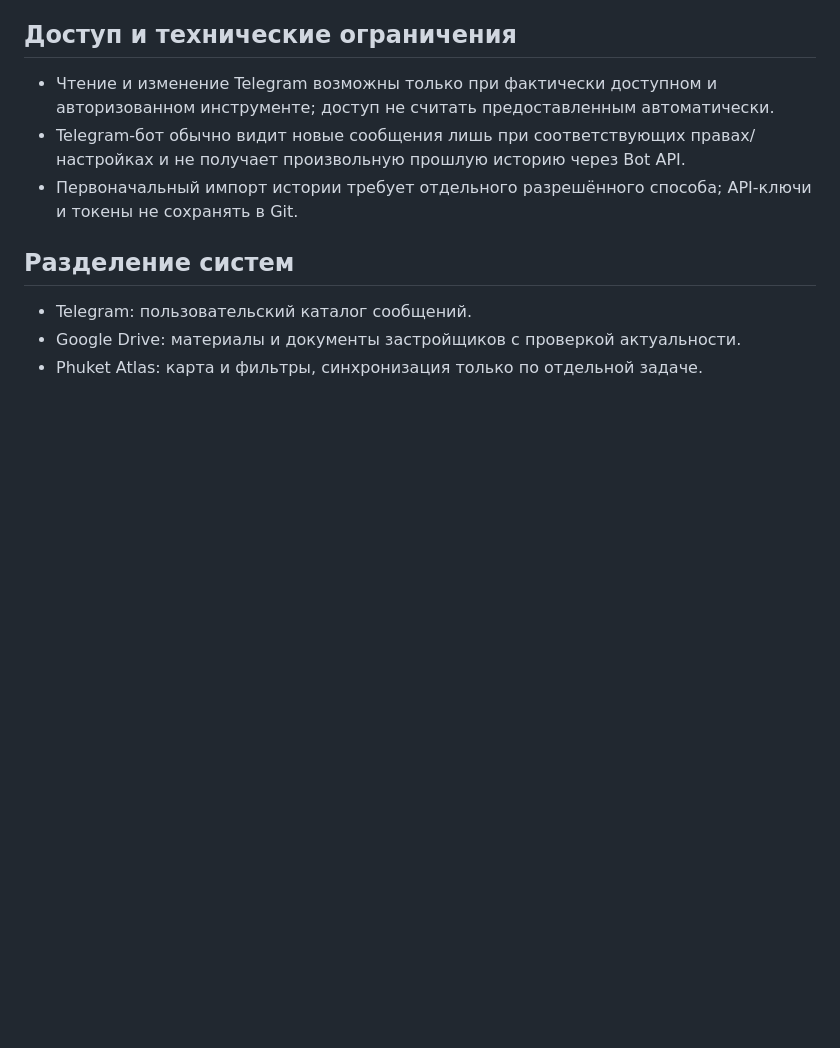
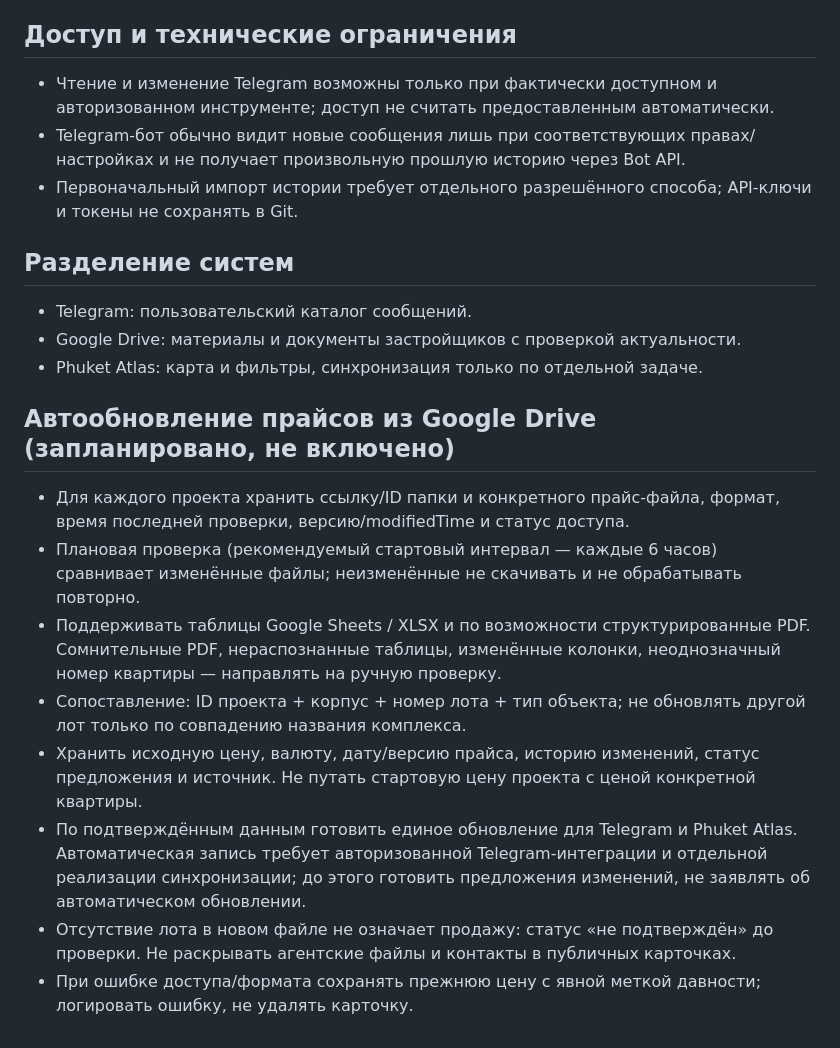
Before and after one commit to Ativ83/Phuket-Atlas, a Markdown page: docs/TELEGRAM_RULES.md, the part around the change. GitHub-like rendering; blank space fills up the shorter version.

Commit message:
docs: specify safe Google Drive price synchronization for Telegram catalog

```diff
--- a/docs/TELEGRAM_RULES.md
+++ b/docs/TELEGRAM_RULES.md
@@ -42,3 +42,13 @@
 - Telegram: пользовательский каталог сообщений.
 - Google Drive: материалы и документы застройщиков с проверкой актуальности.
 - Phuket Atlas: карта и фильтры, синхронизация только по отдельной задаче.
+
+## Автообновление прайсов из Google Drive (запланировано, не включено)
+- Для каждого проекта хранить ссылку/ID папки и конкретного прайс-файла, формат, время последней проверки, версию/modifiedTime и статус доступа.
+- Плановая проверка (рекомендуемый стартовый интервал — каждые 6 часов) сравнивает изменённые файлы; неизменённые не скачивать и не обрабатывать повторно.
+- Поддерживать таблицы Google Sheets / XLSX и по возможности структурированные PDF. Сомнительные PDF, нераспознанные таблицы, изменённые колонки, неоднозначный номер квартиры — направлять на ручную проверку.
+- Сопоставление: ID проекта + корпус + номер лота + тип объекта; не обновлять другой лот только по совпадению названия комплекса.
+- Хранить исходную цену, валюту, дату/версию прайса, историю изменений, статус предложения и источник. Не путать стартовую цену проекта с ценой конкретной квартиры.
+- По подтверждённым данным готовить единое обновление для Telegram и Phuket Atlas. Автоматическая запись требует авторизованной Telegram-интеграции и отдельной реализации синхронизации; до этого готовить предложения изменений, не заявлять об автоматическом обновлении.
+- Отсутствие лота в новом файле не означает продажу: статус «не подтверждён» до проверки. Не раскрывать агентские файлы и контакты в публичных карточках.
+- При ошибке доступа/формата сохранять прежнюю цену с явной меткой давности; логировать ошибку, не удалять карточку.
```
